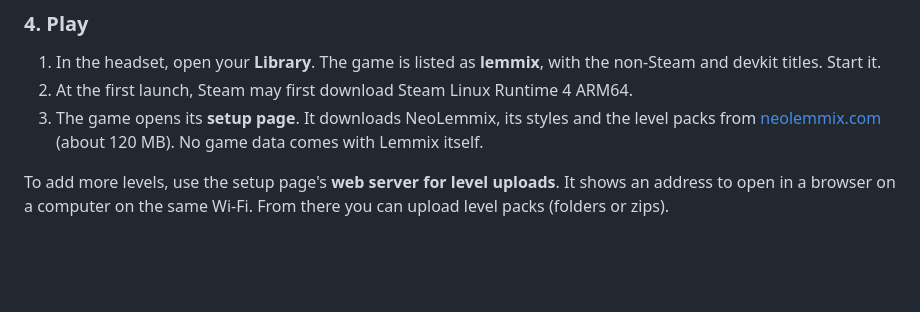
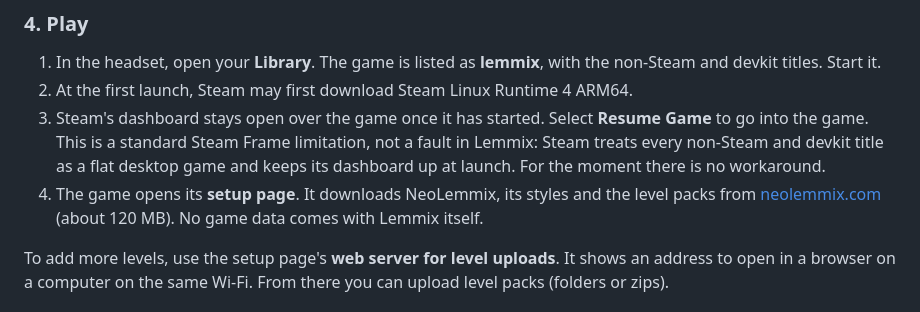
Before and after one commit to SPD13/lemmix-frame, a Markdown page: README.md, the part around the change. Rendered like a GitHub page; blank space fills up the shorter version.

Commit message:
README: Steam's dashboard stays open at launch, Resume Game to play
Steam treats non-Steam and devkit titles as desktop games and keeps its
dashboard up when they start; there is no workaround for now.

Co-Authored-By: Claude Opus 5.5 <noreply@anthropic.com>

```diff
--- a/README.md
+++ b/README.md
@@ -112,7 +112,11 @@ The installer then goes on alone:
 1. In the headset, open your **Library**. The game is listed as **lemmix**, with the non-Steam
    and devkit titles. Start it.
 2. At the first launch, Steam may first download Steam Linux Runtime 4 ARM64.
-3. The game opens its **setup page**. It downloads NeoLemmix, its styles and the level packs from
+3. Steam's dashboard stays open over the game once it has started. Select **Resume Game** to go
+   into the game. This is a standard Steam Frame limitation, not a fault in Lemmix: Steam treats
+   every non-Steam and devkit title as a flat desktop game and keeps its dashboard up at launch.
+   For the moment there is no workaround.
+4. The game opens its **setup page**. It downloads NeoLemmix, its styles and the level packs from
    [neolemmix.com](https://www.neolemmix.com) (about 120 MB). No game data comes with Lemmix
    itself.
 
```
